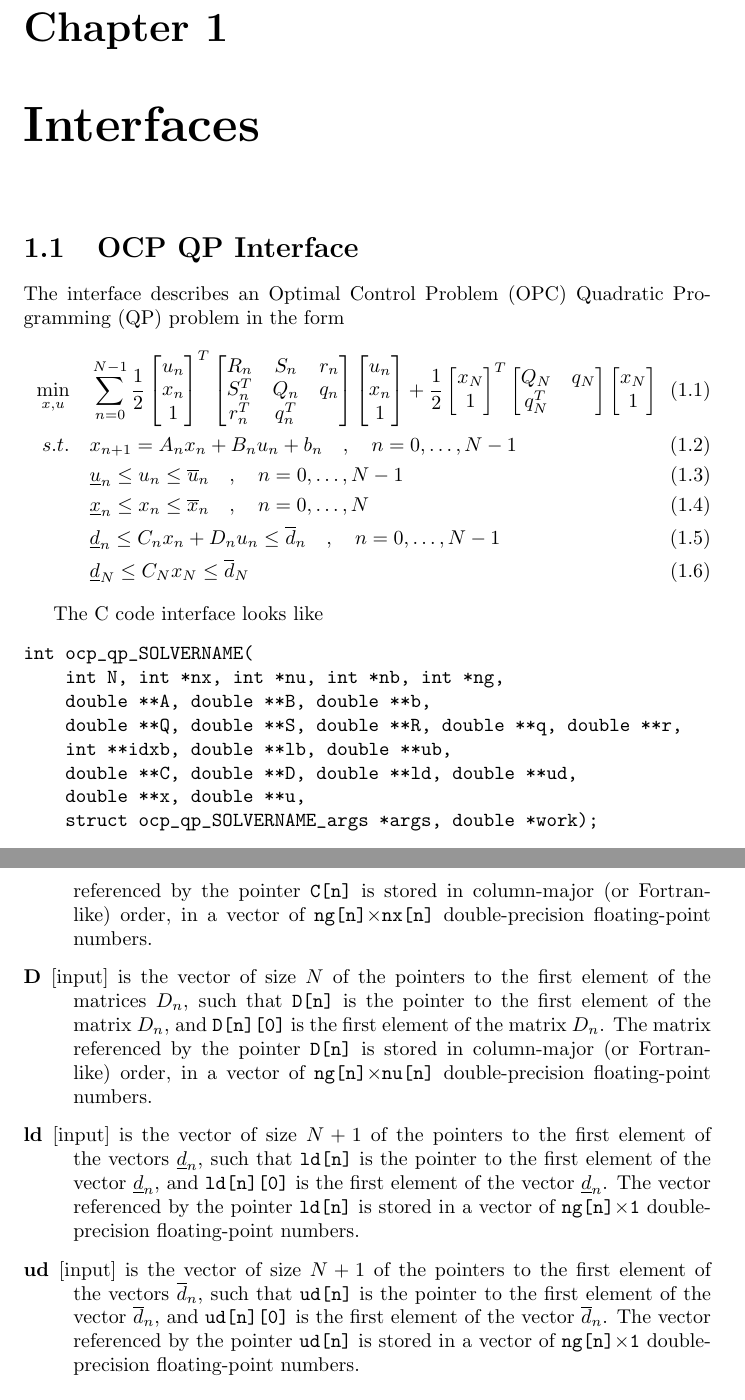
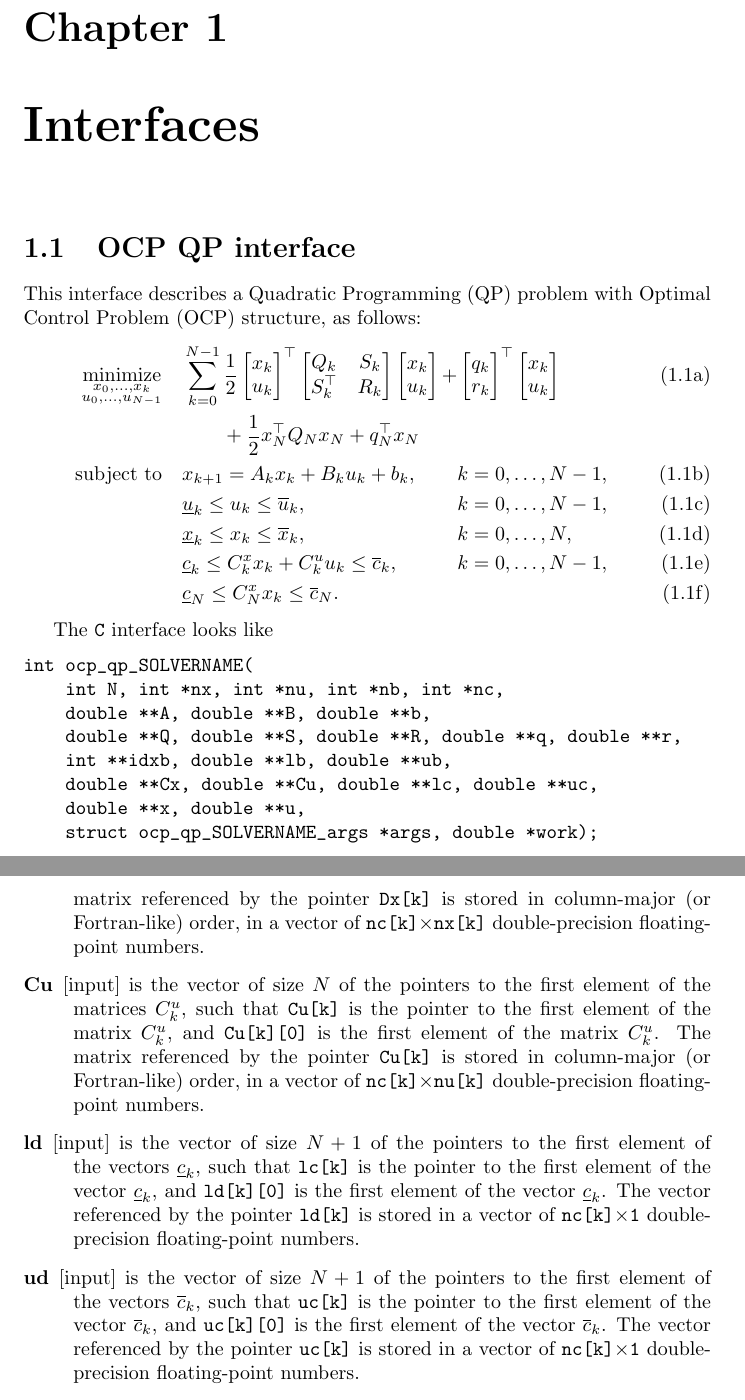
Before and after one commit to acados/acados, a LaTeX document (doc/reference.tex): two parts of pages 2 and 5 of 9, joined at a grey line, cut so that both start at the same text. Compiled offline with pdfLaTeX.

Commit message:
Update interface documentation

```diff
--- a/doc/reference.tex
+++ b/doc/reference.tex
@@ -3,7 +3,7 @@
 \usepackage{amsmath}
 \usepackage{color}
 
-\title{ACADOS / ACADO 2.0 / ??? \\ Reference}
+\title{\texttt{acados} reference}
 
 \begin{document}
 
@@ -11,26 +11,28 @@
 
 \chapter{Interfaces}
 
-\section{OCP QP Interface}
+\section{OCP QP interface}
 
-The interface describes an Optimal Control Problem (OPC) Quadratic Programming (QP) problem in the form
-\begin{align}
-\min_{x,u} & \quad \sum_{n=0}^{N-1} \frac 1 2 \begin{bmatrix} u_n \\ x_n \\ 1 \end{bmatrix}^T \begin{bmatrix} R_n & S_n & r_n \\ S_n^T & Q_n & q_n \\ r_n^T & q_n^T & \end{bmatrix} \begin{bmatrix} u_n \\ x_n \\ 1 \end{bmatrix} + \frac 1 2 \begin{bmatrix} x_N \\ 1 \end{bmatrix}^T \begin{bmatrix} Q_N & q_N \\ q_N^T & \end{bmatrix} \begin{bmatrix} x_N \\ 1 \end{bmatrix} \\
-s.t. & \quad x_{n+1} = A_n x_n + B_n u_n + b_n \quad , \quad n=0,\dots,N-1 \\
-& \quad \underline u_n \leq u_n \leq \overline u_n \quad , \quad n=0,\dots,N-1 \\
-& \quad \underline x_n \leq x_n \leq \overline x_n \quad , \quad n=0,\dots,N \\
-& \quad \underline d_n \leq C_n x_n + D_n u_n \leq \overline d_n \quad , \quad n=0,\dots,N-1 \\
-& \quad \underline d_N \leq C_N x_N \leq \overline d_N
-\end{align}
+This interface describes a Quadratic Programming (QP) problem with Optimal Control Problem (OCP) structure, as follows:
+\begin{subequations}
+	\begin{alignat}{3}
+	\underset{\substack{x_0,\ldots,x_k \\ u_0,\ldots,u_{N-1}}}{\mathrm{minimize}} \quad & \sum_{k=0}^{N-1} \frac 1 2 \begin{bmatrix} x_k \\ u_k \end{bmatrix}^\top \begin{bmatrix} Q_k & S_k \\ S_k^\top & R_k \end{bmatrix} \begin{bmatrix} x_k \\ u_k \end{bmatrix} + &&\begin{bmatrix} q_k \\ r_k \end{bmatrix}^\top \begin{bmatrix} x_k \\ u_k \end{bmatrix} \\ & \qquad + \frac 1 2 x_N^\top Q_N x_N + q_N^\top x_N \nonumber \\
+	\mathrm{subject~to} \quad & x_{k+1} = A_k x_k + B_k u_k + b_k, && k=0,\dots,N-1, \\
+	& \underline u_k \leq u_k \leq \overline u_k, && k=0,\dots,N-1, \\
+	& \underline x_k \leq x_k \leq \overline x_k, && k=0,\dots,N, \\
+	& \underline c_k \leq C^x_k x_k + C^u_k u_k \leq \overline c_k, && k=0,\dots,N-1, \\
+	& \underline c_N \leq C^x_N x_k \leq \overline c_N.
+	\end{alignat}
+\end{subequations}
 
-The C code interface looks like
+The \texttt{C} interface looks like
 \begin{verbatim}
 int ocp_qp_SOLVERNAME(
-    int N, int *nx, int *nu, int *nb, int *ng,
+    int N, int *nx, int *nu, int *nb, int *nc,
     double **A, double **B, double **b,
     double **Q, double **S, double **R, double **q, double **r,
     int **idxb, double **lb, double **ub,
-    double **C, double **D, double **ld, double **ud,
+    double **Cx, double **Cu, double **lc, double **uc,
     double **x, double **u,
     struct ocp_qp_SOLVERNAME_args *args, double *work);
 \end{verbatim}
@@ -69,8 +41,0 @@ The vector referenced by the pointer {\tt ub[n]} is stored in a vector of {\tt n
-The matrix referenced by the pointer {\tt C[n]} is stored in column-major (or Fortran-like) order, in a vector of {\tt ng[n]$\times$nx[n]} double-precision floating-point numbers.
-\item[D] [input] is the vector of size $N$ of the pointers to the first element of the matrices $D_n$, such that {\tt D[n]} is the pointer to the first element of the matrix $D_n$, and {\tt D[n][0]} is the first element of the matrix $D_n$.
-The matrix referenced by the pointer {\tt D[n]} is stored in column-major (or Fortran-like) order, in a vector of {\tt ng[n]$\times$nu[n]} double-precision floating-point numbers.
-\item[ld] [input] is the vector of size $N+1$ of the pointers to the first element of the vectors $\underline d_n$, such that {\tt ld[n]} is the pointer to the first element of the vector $\underline d_n$, and {\tt ld[n][0]} is the first element of the vector $\underline d_n$.
-The vector referenced by the pointer {\tt ld[n]} is stored in a vector of {\tt ng[n]$\times$1} double-precision floating-point numbers.
-\item[ud] [input] is the vector of size $N+1$ of the pointers to the first element of the vectors $\overline d_n$, such that {\tt ud[n]} is the pointer to the first element of the vector $\overline d_n$, and {\tt ud[n][0]} is the first element of the vector $\overline d_n$.
-The vector referenced by the pointer {\tt ud[n]} is stored in a vector of {\tt ng[n]$\times$1} double-precision floating-point numbers.
-\item[x] [output] is the vector of size $N+1$ of the pointers to the first element of the vectors $x_n$, such that {\tt x[n]} is the pointer to the first element of the vector $x_n$, and {\tt x[n][0]} is the first element of the vector $x_n$.
@@ -79,0 +71,8 @@ The vector referenced by the pointer {\tt u[n]} is stored in a vector of {\tt nu
+The matrix referenced by the pointer {\tt Dx[k]} is stored in column-major (or Fortran-like) order, in a vector of {\tt nc[k]$\times$nx[k]} double-precision floating-point numbers.
+\item[Cu] [input] is the vector of size $N$ of the pointers to the first element of the matrices $C^u_k$, such that {\tt Cu[k]} is the pointer to the first element of the matrix $C^u_k$, and {\tt Cu[k][0]} is the first element of the matrix $C^u_k$.
+The matrix referenced by the pointer {\tt Cu[k]} is stored in column-major (or Fortran-like) order, in a vector of {\tt nc[k]$\times$nu[k]} double-precision floating-point numbers.
+\item[ld] [input] is the vector of size $N+1$ of the pointers to the first element of the vectors $\underline c_k$, such that {\tt lc[k]} is the pointer to the first element of the vector $\underline c_k$, and {\tt ld[k][0]} is the first element of the vector $\underline c_k$.
+The vector referenced by the pointer {\tt ld[k]} is stored in a vector of {\tt nc[k]$\times$1} double-precision floating-point numbers.
+\item[ud] [input] is the vector of size $N+1$ of the pointers to the first element of the vectors $\overline c_k$, such that {\tt uc[k]} is the pointer to the first element of the vector $\overline c_k$, and {\tt uc[k][0]} is the first element of the vector $\overline c_k$.
+The vector referenced by the pointer {\tt uc[k]} is stored in a vector of {\tt nc[k]$\times$1} double-precision floating-point numbers.
+\item[x] [output] is the vector of size $N+1$ of the pointers to the first element of the vectors $x_k$, such that {\tt x[k]} is the pointer to the first element of the vector $x_k$, and {\tt x[k][0]} is the first element of the vector $x_k$.
```
Also changed, not shown: doc/reference.pdf, doc/reference.tex (66 more changed lines), 1 other file.
